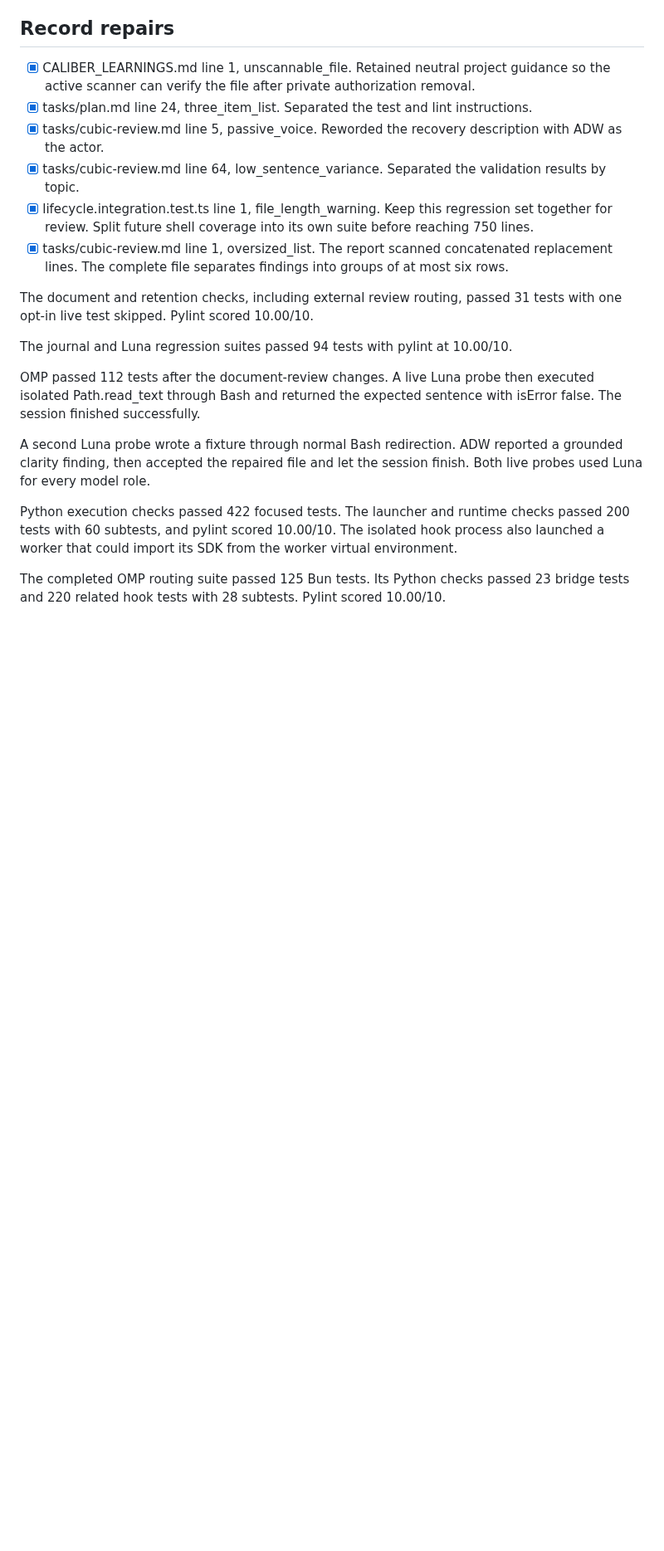
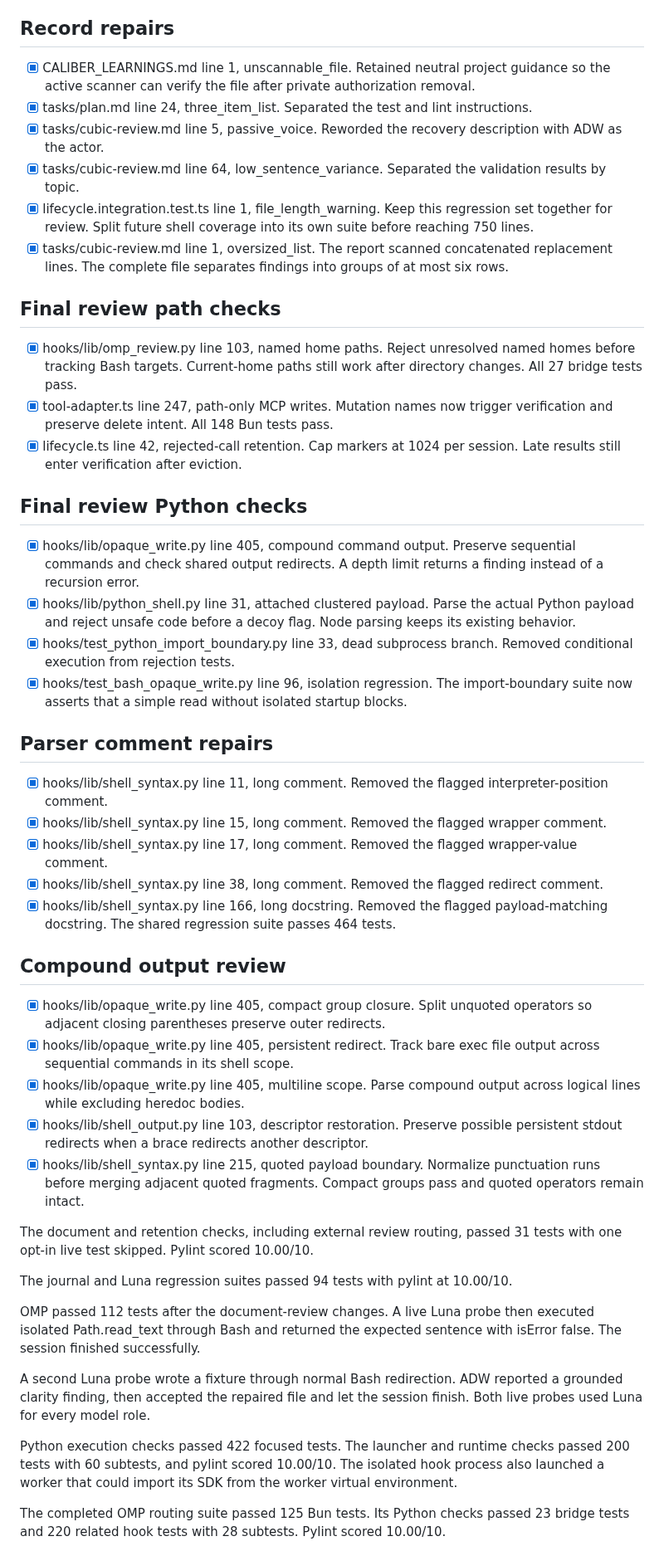
Before and after one commit to michaelheichler/agent-discipline-watcher, a Markdown page: tasks/cubic-review.md, the part around one of its changes. Shown at 83% size. Drawn GitHub-style; blank space fills up the shorter version.

Commit message:
Record final review fixes and validation

```diff
--- a/tasks/cubic-review.md
+++ b/tasks/cubic-review.md
@@ -65,6 +65,35 @@
 - [x] lifecycle.integration.test.ts line 1, file_length_warning. Keep this regression set together for review. Split future shell coverage into its own suite before reaching 750 lines.
 - [x] tasks/cubic-review.md line 1, oversized_list. The report scanned concatenated replacement lines. The complete file separates findings into groups of at most six rows.
 
+## Final review path checks
+
+- [x] hooks/lib/omp_review.py line 103, named home paths. Reject unresolved named homes before tracking Bash targets. Current-home paths still work after directory changes. All 27 bridge tests pass.
+- [x] tool-adapter.ts line 247, path-only MCP writes. Mutation names now trigger verification and preserve delete intent. All 148 Bun tests pass.
+- [x] lifecycle.ts line 42, rejected-call retention. Cap markers at 1024 per session. Late results still enter verification after eviction.
+
+## Final review Python checks
+
+- [x] hooks/lib/opaque_write.py line 405, compound command output. Preserve sequential commands and check shared output redirects. A depth limit returns a finding instead of a recursion error.
+- [x] hooks/lib/python_shell.py line 31, attached clustered payload. Parse the actual Python payload and reject unsafe code before a decoy flag. Node parsing keeps its existing behavior.
+- [x] hooks/test_python_import_boundary.py line 33, dead subprocess branch. Removed conditional execution from rejection tests.
+- [x] hooks/test_bash_opaque_write.py line 96, isolation regression. The import-boundary suite now asserts that a simple read without isolated startup blocks.
+
+## Parser comment repairs
+
+- [x] hooks/lib/shell_syntax.py line 11, long comment. Removed the flagged interpreter-position comment.
+- [x] hooks/lib/shell_syntax.py line 15, long comment. Removed the flagged wrapper comment.
+- [x] hooks/lib/shell_syntax.py line 17, long comment. Removed the flagged wrapper-value comment.
+- [x] hooks/lib/shell_syntax.py line 38, long comment. Removed the flagged redirect comment.
+- [x] hooks/lib/shell_syntax.py line 166, long docstring. Removed the flagged payload-matching docstring. The shared regression suite passes 464 tests.
+
+## Compound output review
+
+- [x] hooks/lib/opaque_write.py line 405, compact group closure. Split unquoted operators so adjacent closing parentheses preserve outer redirects.
+- [x] hooks/lib/opaque_write.py line 405, persistent redirect. Track bare exec file output across sequential commands in its shell scope.
+- [x] hooks/lib/opaque_write.py line 405, multiline scope. Parse compound output across logical lines while excluding heredoc bodies.
+- [x] hooks/lib/shell_output.py line 103, descriptor restoration. Preserve possible persistent stdout redirects when a brace redirects another descriptor.
+- [x] hooks/lib/shell_syntax.py line 215, quoted payload boundary. Normalize punctuation runs before merging adjacent quoted fragments. Compact groups pass and quoted operators remain intact.
+
 The document and retention checks, including external review routing, passed
 31 tests with one opt-in live test skipped. Pylint scored 10.00/10.
 
```
Also changed, not shown: other parts of tasks/cubic-review.md (+4 -0 lines), tasks/validation.md (+4 -1 lines).
